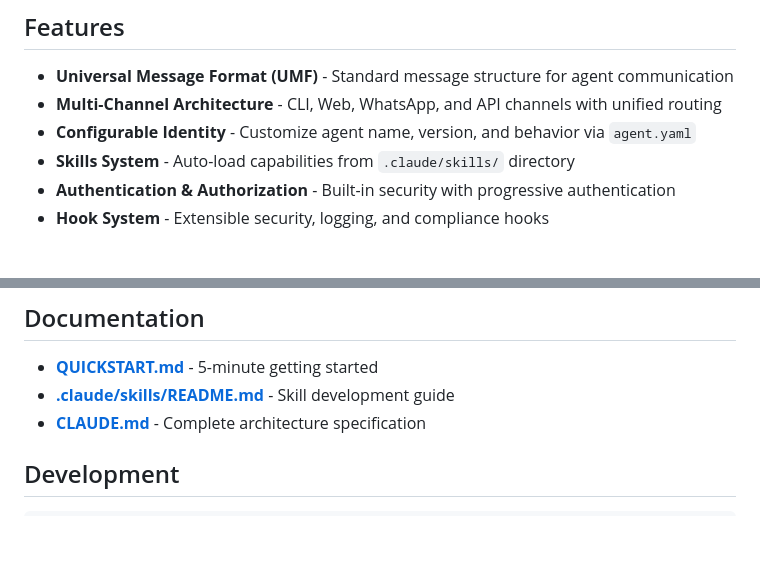
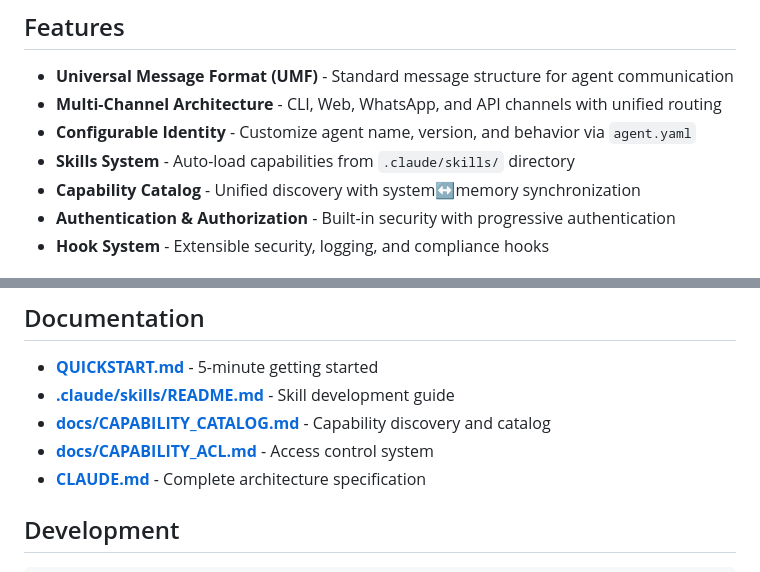
Before and after one commit to neolaf2/ieee3394-exemplar-agent, a Markdown page: README.md, 2 parts joined by grey strips. Rendered like a GitHub page; blank space fills up the shorter version.

```diff
--- a/README.md
+++ b/README.md
@@ -8,6 +8,7 @@ Build P3394-compliant agents with this template. Clone, customize, and deploy yo
 - **Multi-Channel Architecture** - CLI, Web, WhatsApp, and API channels with unified routing
 - **Configurable Identity** - Customize agent name, version, and behavior via `agent.yaml`
 - **Skills System** - Auto-load capabilities from `.claude/skills/` directory
+- **Capability Catalog** - Unified discovery with system↔memory synchronization
 - **Authentication & Authorization** - Built-in security with progressive authentication
 - **Hook System** - Extensible security, logging, and compliance hooks
 
@@ -227,6 +228,8 @@ p3394-agent-starter/
 
 - **[QUICKSTART.md](./QUICKSTART.md)** - 5-minute getting started
 - **[.claude/skills/README.md](./.claude/skills/README.md)** - Skill development guide
+- **[docs/CAPABILITY_CATALOG.md](./docs/CAPABILITY_CATALOG.md)** - Capability discovery and catalog
+- **[docs/CAPABILITY_ACL.md](./docs/CAPABILITY_ACL.md)** - Access control system
 - **[CLAUDE.md](./CLAUDE.md)** - Complete architecture specification
 
 ## Development
```
Also changed, not shown: DOCUMENTATION_INDEX.md (+3 -1 lines), docs/CAPABILITY_CATALOG.md (added, +344 -0 lines).
